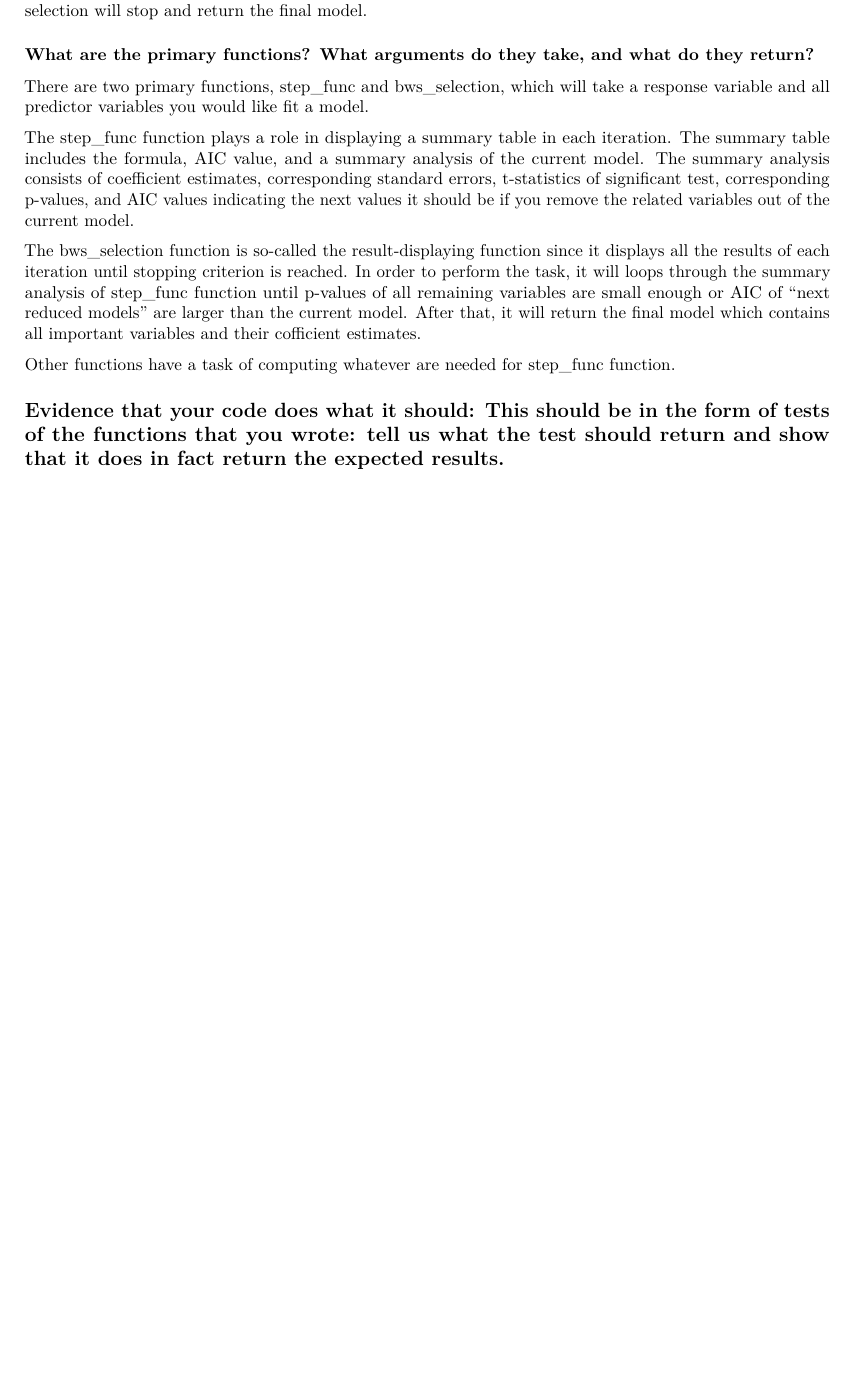
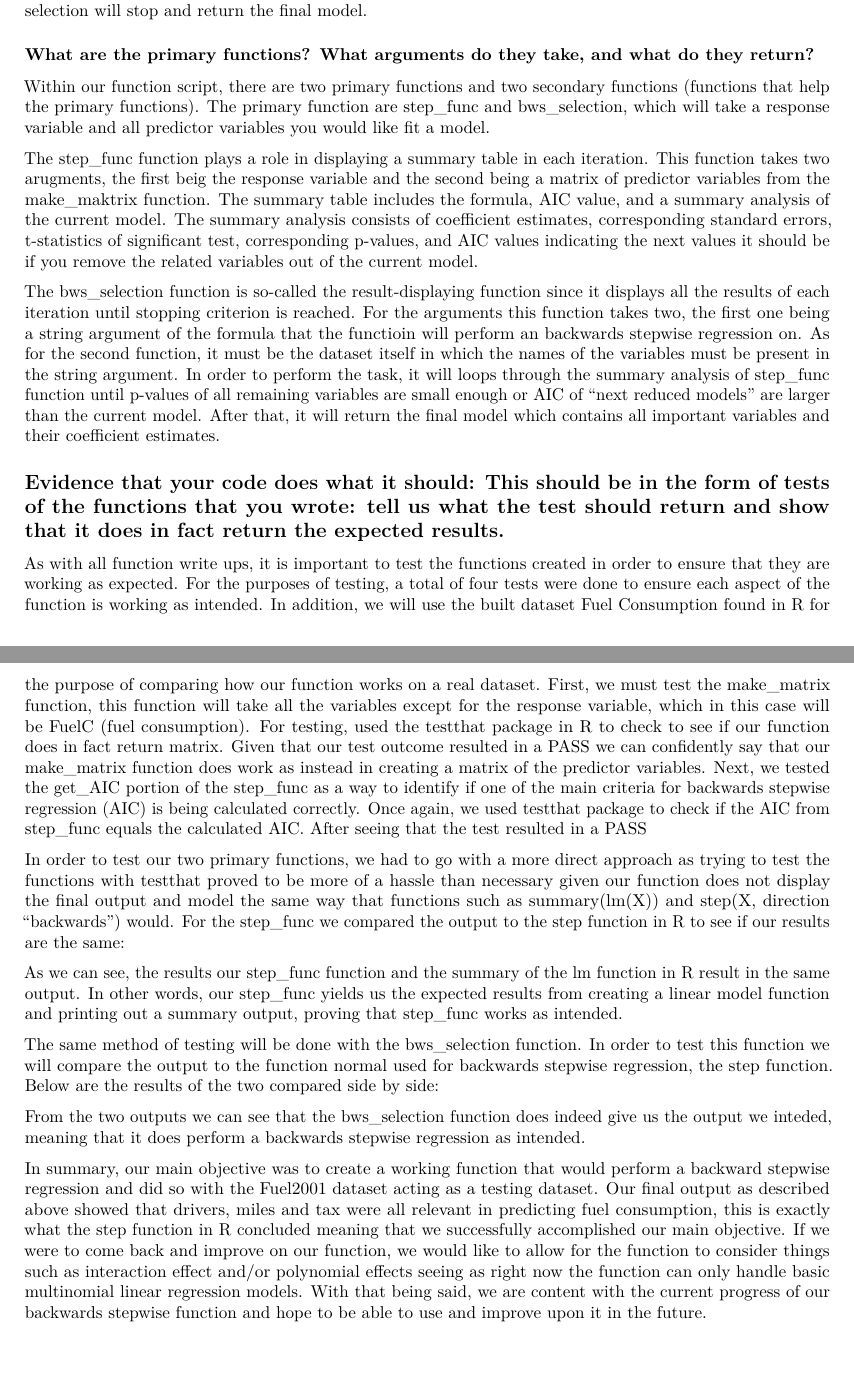
Before and after one commit to joepero/S610Final, an R Markdown document (Project_writeups.Rmd): part of page 2 of 2 before the commit and two parts of pages 2 and 3 of 3 after it, the two joined at a grey line, cut so that both start at the same text, the shorter picture padded with empty space. Rendered offline with R 4.5, knitr and Pandoc, then LaTeX, with nearby package versions.

Commit message:
Update Project_writeups.Rmd

```diff
--- a/Project_writeups.Rmd
+++ b/Project_writeups.Rmd
@@ -56,12 +56,22 @@ The backward stepwise selection will stop if the p-values of all remaining estim
 
 ### What are the primary functions? What arguments do they take, and what do they return?
 
-There are two primary functions, step_func and bws_selection, which will take a response variable and all predictor variables you would like fit a model.
+Within our function script, there are two primary functions and two secondary functions (functions that help the primary functions). The primary function are  step_func and bws_selection, which will take a response variable and all predictor variables you would like fit a model.
 
-The step_func function plays a role in displaying a summary table in each iteration. The summary table includes the formula, AIC value, and a summary analysis of the current model. The summary analysis consists of coefficient estimates, corresponding standard errors, t-statistics of significant test, corresponding p-values, and AIC values indicating the next values it should be if you remove the related variables out of the current model.
+The step_func function plays a role in displaying a summary table in each iteration. This function takes two arugments, the first beig the response variable and the second being a matrix of predictor variables from the make_maktrix function. The summary table includes the formula, AIC value, and a summary analysis of the current model. The summary analysis consists of coefficient estimates, corresponding standard errors, t-statistics of significant test, corresponding p-values, and AIC values indicating the next values it should be if you remove the related variables out of the current model.
 
-The bws_selection function is so-called the result-displaying function since it displays all the results of each iteration until stopping criterion is reached. In order to perform the task, it will loops through the summary analysis of step_func function until p-values of all remaining variables are small enough or AIC of "next reduced models" are larger than the current model. After that, it will return the final model which contains all important variables and their cofficient estimates.
-
-Other functions have a task of computing whatever are needed for step_func function.
+The bws_selection function is so-called the result-displaying function since it displays all the results of each iteration until stopping criterion is reached. For the arguments this function takes two, the first one being a string argument of the formula that the functioin will perform an backwards stepwise regression on. As for the second function, it must be the dataset itself in which the names of the variables must be present in the string argument. In order to perform the task, it will loops through the summary analysis of step_func function until p-values of all remaining variables are small enough or AIC of "next reduced models" are larger than the current model. After that, it will return the final model which contains all important variables and their coefficient estimates.
 
 ## Evidence that your code does what it should: This should be in the form of tests of the functions that you wrote: tell us what the test should return and show that it does in fact return the expected results.
+
+As with all function write ups, it is important to test the functions created in order to ensure that they are working as expected. For the purposes of testing, a total of four tests were done to ensure each aspect of the function is working as intended. In addition, we will use the built dataset Fuel Consumption found in R for the purpose of comparing how our function works on a real dataset. First, we must test the make_matrix function, this function will take all the variables except for the response variable, which in this case will be FuelC (fuel consumption). For testing, used the testthat package in R to check to see if our function does in fact return matrix. Given that our test outcome resulted in a PASS we can confidently say that our make_matrix function does work as instead in creating a matrix of the predictor variables. Next, we tested the get_AIC portion of the step_func as a way to identify if one of the main criteria for backwards stepwise regression (AIC) is being calculated correctly. Once again, we used testthat package to check if the AIC from step_func equals the calculated AIC. After seeing that the test resulted in a PASS
+
+In order to test our two primary functions, we had to go with a more direct approach as trying to test the functions with testthat proved to be more of a hassle than necessary given our function does not display the final output and model the same way that functions such as summary(lm(X)) and step(X, direction “backwards”) would. For the step_func we compared the output to the step function in R to see if our results are the same:
+
+As we can see, the results our step_func function and the summary of the lm function in R result in the same output. In other words, our step_func yields us the expected results from creating a linear model function and printing out a summary output, proving that step_func works as intended.
+
+The same method of testing will be done with the bws_selection function. In order to test this function we will compare the output to the function normal used for backwards stepwise regression, the step function. Below are the results of the two compared side by side:
+
+From the two outputs we can see that the bws_selection function does indeed give us the output we inteded, meaning that it does perform a backwards stepwise regression as intended.
+
+In summary, our main objective was to create a working function that would perform a backward stepwise regression and did so with the Fuel2001 dataset acting as a testing dataset. Our final output as described above showed that drivers, miles and tax were all relevant in predicting fuel consumption, this is exactly what the step function in R concluded meaning that we successfully accomplished our main objective. If we were to come back and improve on our function, we would like to allow for the function to consider things such as interaction effect and/or polynomial effects seeing as right now the function can only handle basic multinomial linear regression models. With that being said, we are content with the current progress of our backwards stepwise function and hope to be able to use and improve upon it in the future.
```
Also changed, not shown: Project_writeups.Rmd (6 more changed lines).
